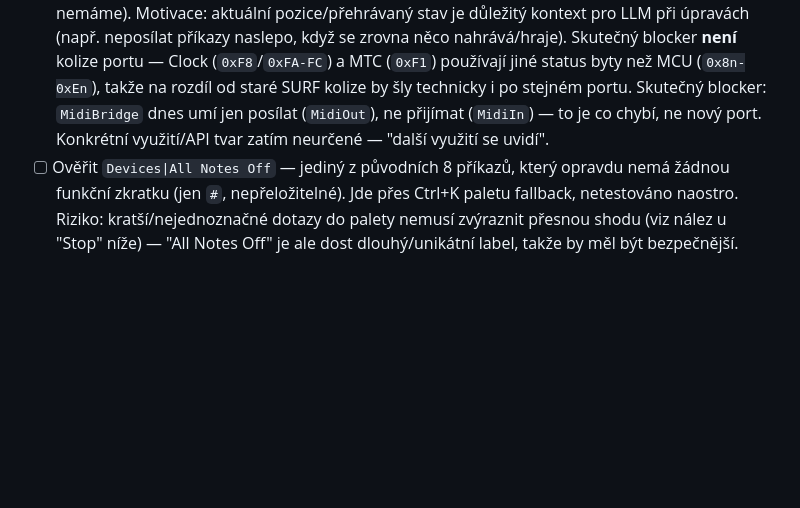
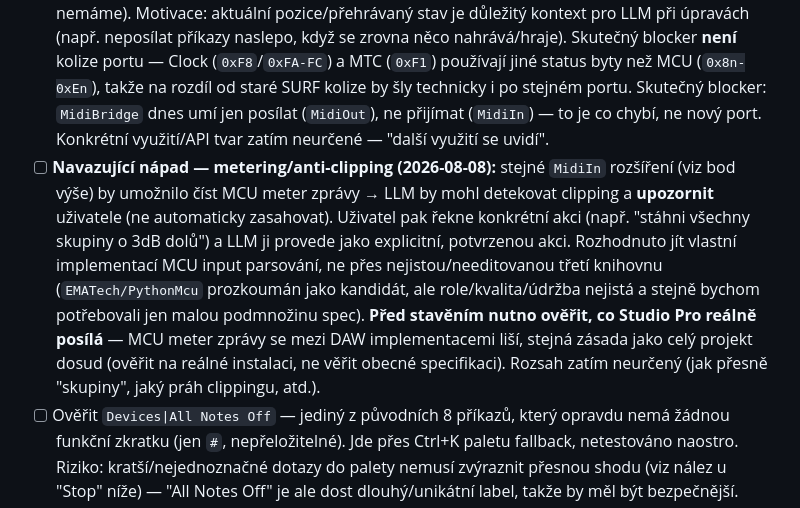
Before and after one commit to pajdarova/FenderStudioProMCP, a Markdown page: TASKS.md, the part around the change. Rendered like a GitHub page; blank space fills up the shorter version.

```diff
--- a/TASKS.md
+++ b/TASKS.md
@@ -2,6 +2,7 @@
 
 ## Active
 - [ ] **Nápad, motivace zapsaná (2026-08-08):** číst skutečný stav DAW (hraje/nehraje, aktuální pozice) přes `MIDI Clock`/`MIDI Clock Start`/`MIDI Timecode`, ne jen náš dnešní optimistický cache (`mixer_get_state` vrací jen to, co jsme naposledy poslali, ne potvrzený stav — MCU čtení zpět nemáme). Motivace: aktuální pozice/přehrávaný stav je důležitý kontext pro LLM při úpravách (např. neposílat příkazy naslepo, když se zrovna něco nahrává/hraje). Skutečný blocker **není** kolize portu — Clock (`0xF8`/`0xFA-FC`) a MTC (`0xF1`) používají jiné status byty než MCU (`0x8n-0xEn`), takže na rozdíl od staré SURF kolize by šly technicky i po stejném portu. Skutečný blocker: `MidiBridge` dnes umí jen posílat (`MidiOut`), ne přijímat (`MidiIn`) — to je co chybí, ne nový port. Konkrétní využití/API tvar zatím neurčené — "další využití se uvidí".
+- [ ] **Navazující nápad — metering/anti-clipping (2026-08-08):** stejné `MidiIn` rozšíření (viz bod výše) by umožnilo číst MCU meter zprávy → LLM by mohl detekovat clipping a **upozornit** uživatele (ne automaticky zasahovat). Uživatel pak řekne konkrétní akci (např. "stáhni všechny skupiny o 3dB dolů") a LLM ji provede jako explicitní, potvrzenou akci. Rozhodnuto jít vlastní implementací MCU input parsování, ne přes nejistou/needitovanou třetí knihovnu (`EMATech/PythonMcu` prozkoumán jako kandidát, ale role/kvalita/údržba nejistá a stejně bychom potřebovali jen malou podmnožinu spec). **Před stavěním nutno ověřit, co Studio Pro reálně posílá** — MCU meter zprávy se mezi DAW implementacemi liší, stejná zásada jako celý projekt dosud (ověřit na reálné instalaci, ne věřit obecné specifikaci). Rozsah zatím neurčený (jak přesně "skupiny", jaký práh clippingu, atd.).
 - [ ] Ověřit `Devices|All Notes Off` — jediný z původních 8 příkazů, který opravdu nemá žádnou funkční zkratku (jen `#`, nepřeložitelné). Jde přes Ctrl+K paletu fallback, netestováno naostro. Riziko: kratší/nejednoznačné dotazy do palety nemusí zvýraznit přesnou shodu (viz nález u "Stop" níže) — "All Notes Off" je ale dost dlouhý/unikátní label, takže by měl být bezpečnější.
 - [ ] Až (a pokud) bude existovat funkční kód pro `StudioPro-MIDI` (čtení/zápis MIDI not, budoucí bod 5 roadmapy) nebo se znovu oživí `StudioPro-SURF` (command-surface CC dispatch), dát jim vlastní porty. Zatím žádný z nich nemá žádný funkční kód, který by je využil — viz Done níže.
 - [ ] (nízká priorita) Rozběhnout a ověřit na Linuxu — Fender Studio Pro tam má nativní podporu (na rozdíl od Windows umí vytvořit virtuální MIDI port napřímo, `snd-virmidi`/`open_virtual_port()` cesta). CI už na `ubuntu-latest` testy zelené má, ale to jen ověřuje mocky, ne reálný běh proti skutečné DAW instanci na Linuxu — potřeba reálný stroj/VM s Fender Studio Pro pro Linux a projít stejným ověřovacím postupem jako u Windows (keystrokes/Ctrl+K dispatch tam navíc vůbec není implementovaný, jen `_send_windows`/AppleScript/xdotool větve existují — xdotool větev v `keystrokes.py` je stará, needitovaná od začátku Windows portu, nutná revize).
```
Also changed, not shown: memory/2026-08.md (+34 -0 lines).
